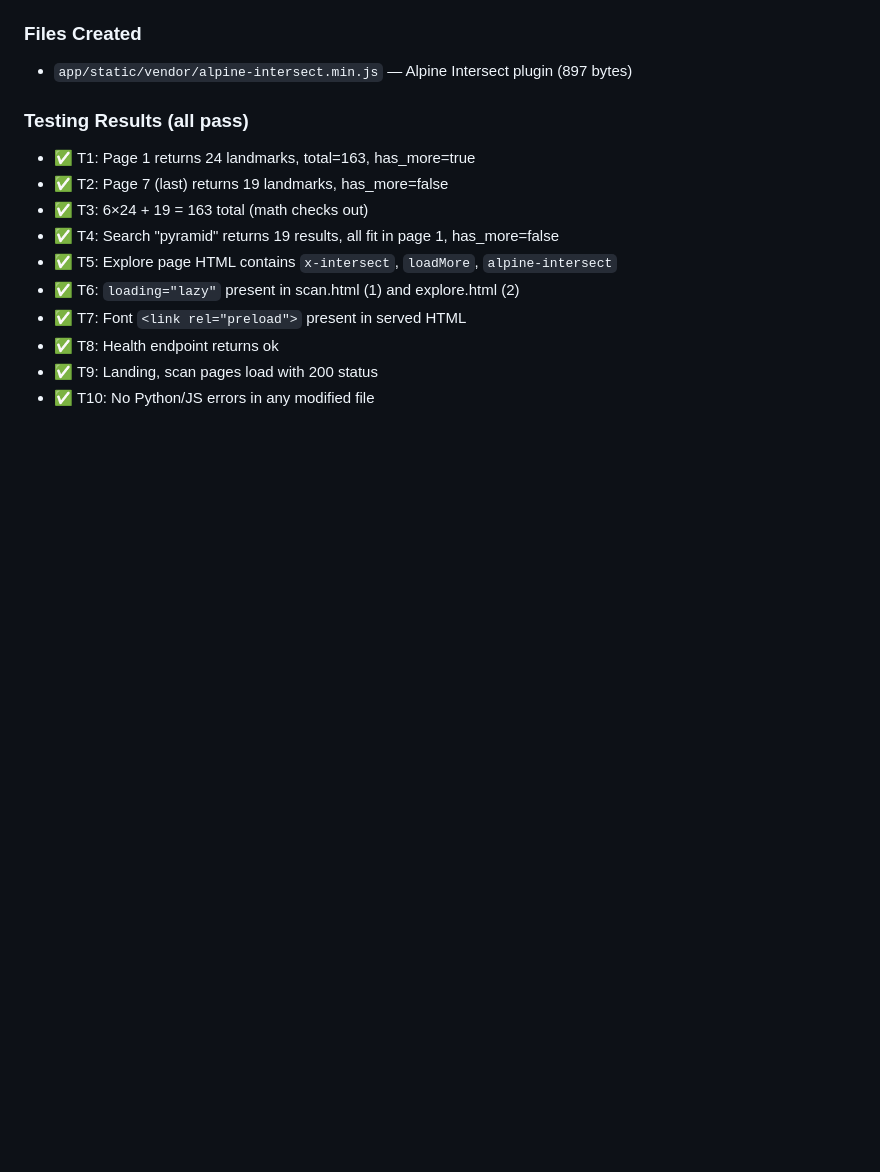
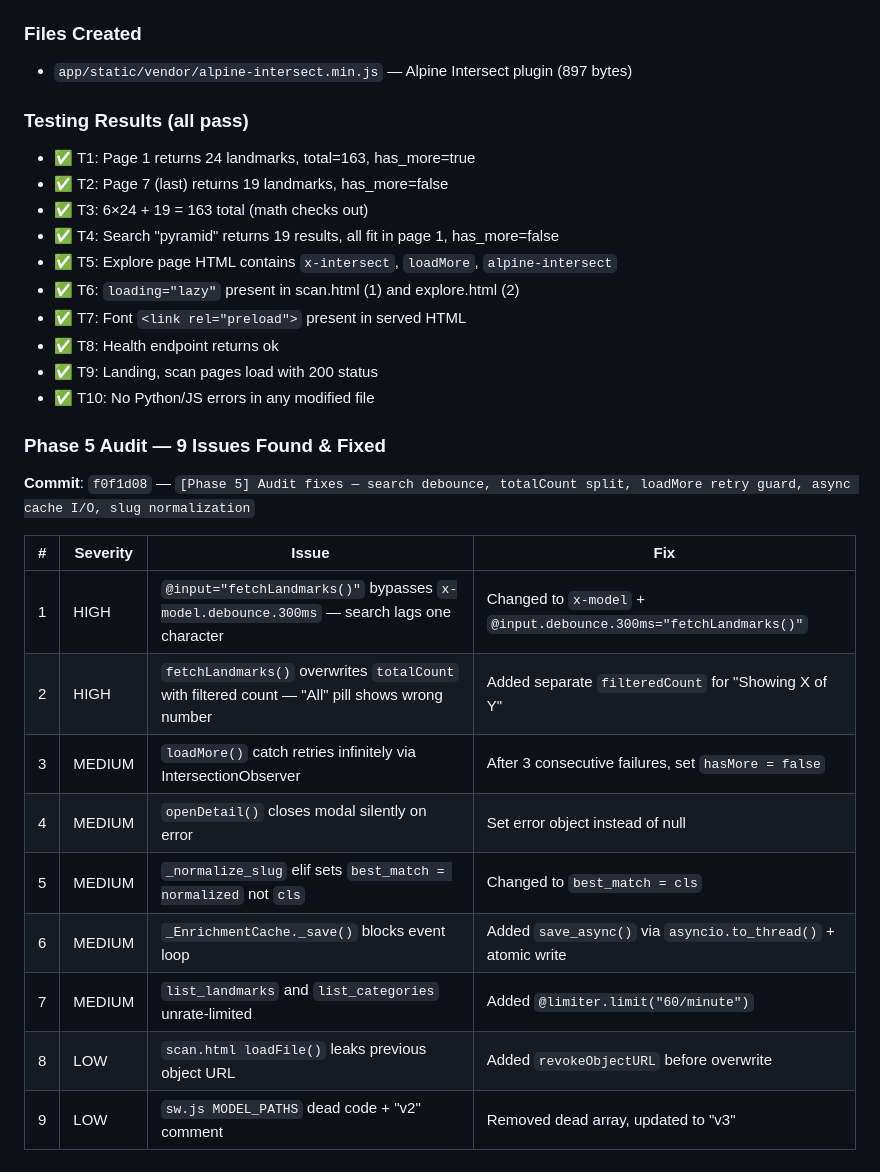
Before and after one commit to Nadercr7/wadjet_v2, a Markdown page: wadjet-v3-planning/work-log.md, the part around the change. Drawn GitHub-style; blank space fills up the shorter version.

Commit message:
[Phase 5] Update work-log with audit fixes

```diff
--- a/wadjet-v3-planning/work-log.md
+++ b/wadjet-v3-planning/work-log.md
@@ -260,3 +260,18 @@
 - ✅ T8: Health endpoint returns ok
 - ✅ T9: Landing, scan pages load with 200 status
 - ✅ T10: No Python/JS errors in any modified file
+
+### Phase 5 Audit — 9 Issues Found & Fixed
+**Commit**: `f0f1d08` — `[Phase 5] Audit fixes — search debounce, totalCount split, loadMore retry guard, async cache I/O, slug normalization`
+
+| # | Severity | Issue | Fix |
+|---|----------|-------|-----|
+| 1 | HIGH | `@input="fetchLandmarks()"` bypasses `x-model.debounce.300ms` — search lags one character | Changed to `x-model` + `@input.debounce.300ms="fetchLandmarks()"` |
+| 2 | HIGH | `fetchLandmarks()` overwrites `totalCount` with filtered count — "All" pill shows wrong number | Added separate `filteredCount` for "Showing X of Y" |
+| 3 | MEDIUM | `loadMore()` catch retries infinitely via IntersectionObserver | After 3 consecutive failures, set `hasMore = false` |
+| 4 | MEDIUM | `openDetail()` closes modal silently on error | Set error object instead of null |
+| 5 | MEDIUM | `_normalize_slug` elif sets `best_match = normalized` not `cls` | Changed to `best_match = cls` |
+| 6 | MEDIUM | `_EnrichmentCache._save()` blocks event loop | Added `save_async()` via `asyncio.to_thread()` + atomic write |
+| 7 | MEDIUM | `list_landmarks` and `list_categories` unrate-limited | Added `@limiter.limit("60/minute")` |
+| 8 | LOW | `scan.html loadFile()` leaks previous object URL | Added `revokeObjectURL` before overwrite |
+| 9 | LOW | `sw.js MODEL_PATHS` dead code + "v2" comment | Removed dead array, updated to "v3" |
```
